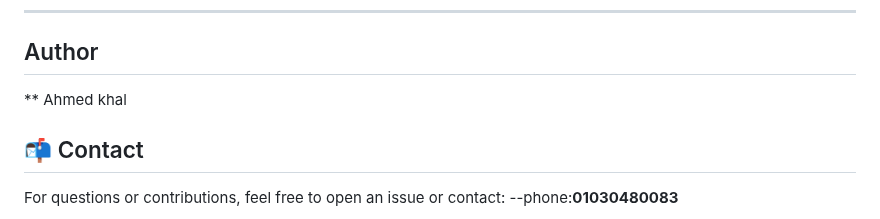
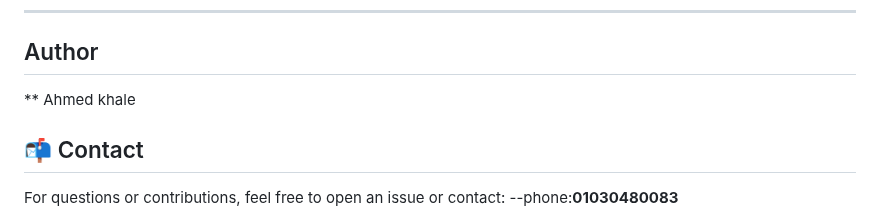
Before and after one commit to midokhaled70/BlogAppByNodeJS, a Markdown page: README.md, the part around the change. GitHub-like rendering.

```diff
--- a/README.md
+++ b/README.md
@@ -137,7 +137,7 @@ Basic HTML frontend included in the project (Tailwind CSS styled) allows:
 
 ---
 ## Author
-** Ahmed khal
+** Ahmed khale
 ## 📬 Contact
 
 For questions or contributions, feel free to open an issue or contact:
```
